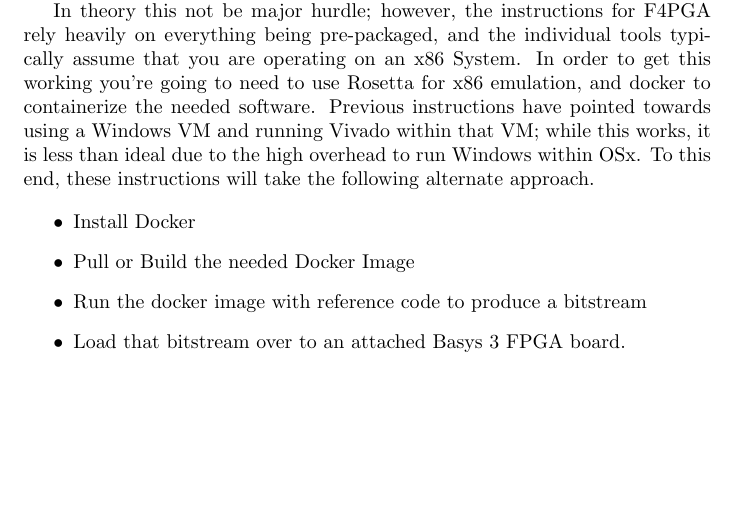
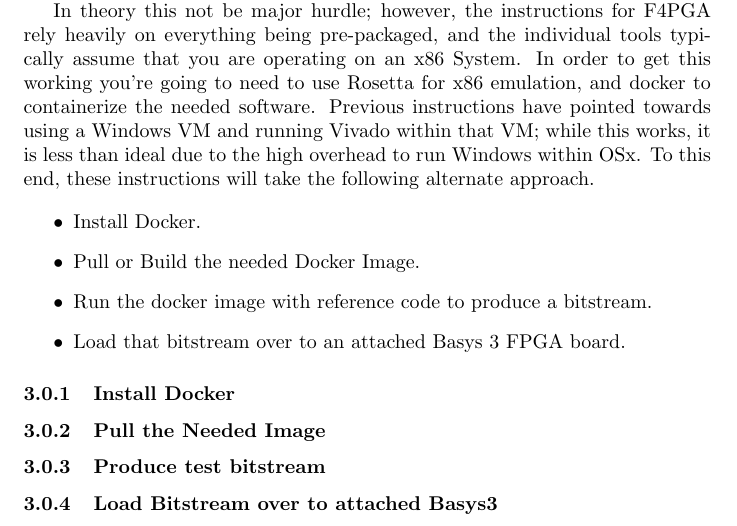
Before and after one commit to devinatkin/Mac-FPGA-Setup, a LaTeX paper (mac_fpga_workflow_instructions.tex, which reads install_f4pga.tex): part of page 2 of 2, cut so that both start at the same text, the shorter picture padded with empty space. Compiled offline with pdfLaTeX.

Commit message:
split f4pga into seperate steps

```diff
--- a/install_f4pga.tex
+++ b/install_f4pga.tex
@@ -9,8 +9,20 @@
 To this end, these instructions will take the following alternate approach.
 
 \begin{itemize}
-    \item Install Docker
-    \item Pull or Build the needed Docker Image
-    \item Run the docker image with reference code to produce a bitstream
+    \item Install Docker.
+    \item Pull or Build the needed Docker Image.
+    \item Run the docker image with reference code to produce a bitstream.
     \item Load that bitstream over to an attached Basys 3 FPGA board.
 \end{itemize}
+
+\subsubsection{Install Docker}
+\input{install_docker}
+
+\subsubsection{Pull the Needed Image}
+\input{pull_image}
+
+\subsubsection{Produce test bitstream}
+\input{produce_test_bitstream}
+
+\subsubsection{Load Bitstream over to attached Basys3}
+\input{load_bitstream}
```
Also changed, not shown: install_docker.tex (added), load_bitstream.tex (added), produce_test_bitstream.tex (added), pull_image.tex (added).
